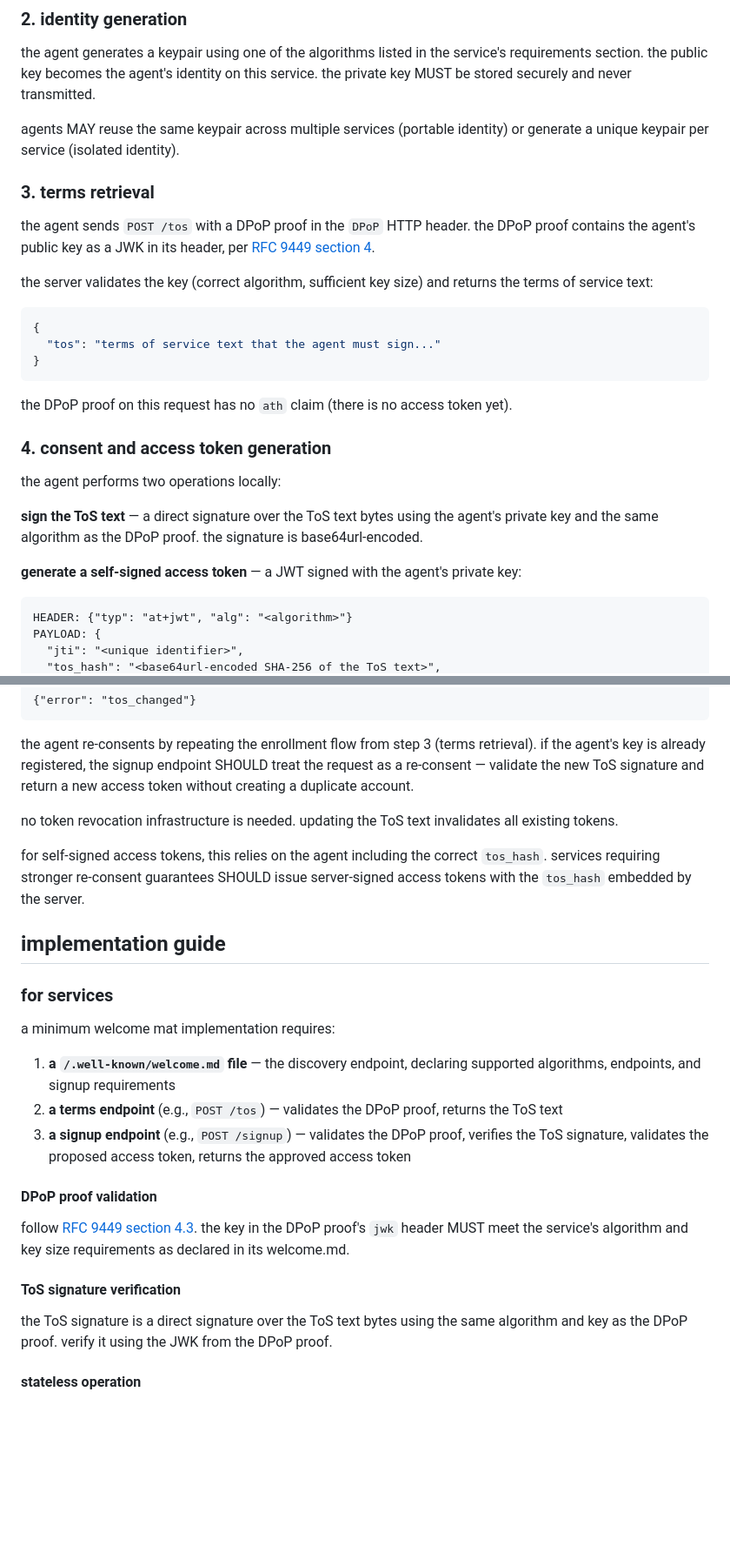
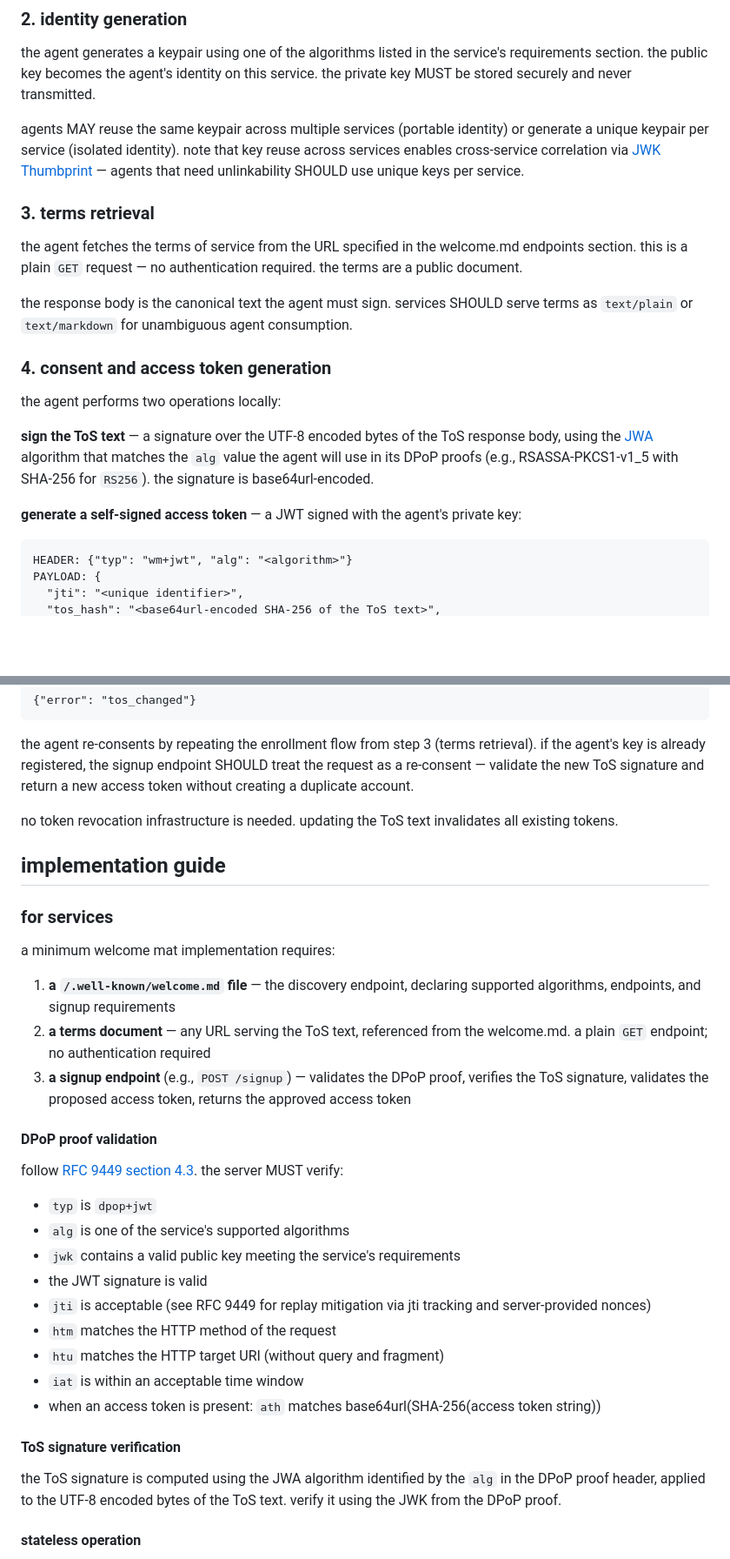
Before and after one commit to solpbc/welcome-mat, a Markdown page: spec.md, 2 parts joined by grey strips. Shown at 87% size. Drawn GitHub-style; blank space fills up the shorter version.

````diff
--- a/spec.md
+++ b/spec.md
@@ -95,32 +93,24 @@ agents SHOULD check for `/.well-known/welcome.md` on any service they want to in
 
 the agent generates a keypair using one of the algorithms listed in the service's requirements section. the public key becomes the agent's identity on this service. the private key MUST be stored securely and never transmitted.
 
-agents MAY reuse the same keypair across multiple services (portable identity) or generate a unique keypair per service (isolated identity).
+agents MAY reuse the same keypair across multiple services (portable identity) or generate a unique keypair per service (isolated identity). note that key reuse across services enables cross-service correlation via [JWK Thumbprint](https://www.rfc-editor.org/rfc/rfc7638) — agents that need unlinkability SHOULD use unique keys per service.
 
 ### 3. terms retrieval
 
-the agent sends `POST /tos` with a DPoP proof in the `DPoP` HTTP header. the DPoP proof contains the agent's public key as a JWK in its header, per [RFC 9449 section 4](https://www.rfc-editor.org/rfc/rfc9449#section-4).
+the agent fetches the terms of service from the URL specified in the welcome.md endpoints section. this is a plain `GET` request — no authentication required. the terms are a public document.
 
-the server validates the key (correct algorithm, sufficient key size) and returns the terms of service text:
-
-```json
-{
-  "tos": "terms of service text that the agent must sign..."
-}
-```
-
-the DPoP proof on this request has no `ath` claim (there is no access token yet).
+the response body is the canonical text the agent must sign. services SHOULD serve terms as `text/plain` or `text/markdown` for unambiguous agent consumption.
 
 ### 4. consent and access token generation
 
 the agent performs two operations locally:
 
-**sign the ToS text** — a direct signature over the ToS text bytes using the agent's private key and the same algorithm as the DPoP proof. the signature is base64url-encoded.
+**sign the ToS text** — a signature over the UTF-8 encoded bytes of the ToS response body, using the [JWA](https://www.rfc-editor.org/rfc/rfc7518) algorithm that matches the `alg` value the agent will use in its DPoP proofs (e.g., RSASSA-PKCS1-v1_5 with SHA-256 for `RS256`). the signature is base64url-encoded.
 
 **generate a self-signed access token** — a JWT signed with the agent's private key:
 
 ```
-HEADER: {"typ": "at+jwt", "alg": "<algorithm>"}
+HEADER: {"typ": "wm+jwt", "alg": "<algorithm>"}
 PAYLOAD: {
   "jti": "<unique identifier>",
   "tos_hash": "<base64url-encoded SHA-256 of the ToS text>",
@@ -219,8 +240,6 @@ the agent re-consents by repeating the enrollment flow from step 3 (terms retrie
 
 no token revocation infrastructure is needed. updating the ToS text invalidates all existing tokens.
 
-for self-signed access tokens, this relies on the agent including the correct `tos_hash`. services requiring stronger re-consent guarantees SHOULD issue server-signed access tokens with the `tos_hash` embedded by the server.
-
 ## implementation guide
 
 ### for services
@@ -228,16 +247,26 @@ for self-signed access tokens, this relies on the agent including the correct `t
 a minimum welcome mat implementation requires:
 
 1. **a `/.well-known/welcome.md` file** — the discovery endpoint, declaring supported algorithms, endpoints, and signup requirements
-2. **a terms endpoint** (e.g., `POST /tos`) — validates the DPoP proof, returns the ToS text
+2. **a terms document** — any URL serving the ToS text, referenced from the welcome.md. a plain `GET` endpoint; no authentication required
 3. **a signup endpoint** (e.g., `POST /signup`) — validates the DPoP proof, verifies the ToS signature, validates the proposed access token, returns the approved access token
 
 #### DPoP proof validation
 
-follow [RFC 9449 section 4.3](https://www.rfc-editor.org/rfc/rfc9449#section-4.3). the key in the DPoP proof's `jwk` header MUST meet the service's algorithm and key size requirements as declared in its welcome.md.
+follow [RFC 9449 section 4.3](https://www.rfc-editor.org/rfc/rfc9449#section-4.3). the server MUST verify:
+
+- `typ` is `dpop+jwt`
+- `alg` is one of the service's supported algorithms
+- `jwk` contains a valid public key meeting the service's requirements
+- the JWT signature is valid
+- `jti` is acceptable (see RFC 9449 for replay mitigation via jti tracking and server-provided nonces)
+- `htm` matches the HTTP method of the request
+- `htu` matches the HTTP target URI (without query and fragment)
+- `iat` is within an acceptable time window
+- when an access token is present: `ath` matches base64url(SHA-256(access token string))
 
 #### ToS signature verification
 
-the ToS signature is a direct signature over the ToS text bytes using the same algorithm and key as the DPoP proof. verify it using the JWK from the DPoP proof.
+the ToS signature is computed using the JWA algorithm identified by the `alg` in the DPoP proof header, applied to the UTF-8 encoded bytes of the ToS text. verify it using the JWK from the DPoP proof.
 
 #### stateless operation
 
````
Also changed, not shown: other parts of spec.md (+53 -23 lines).
